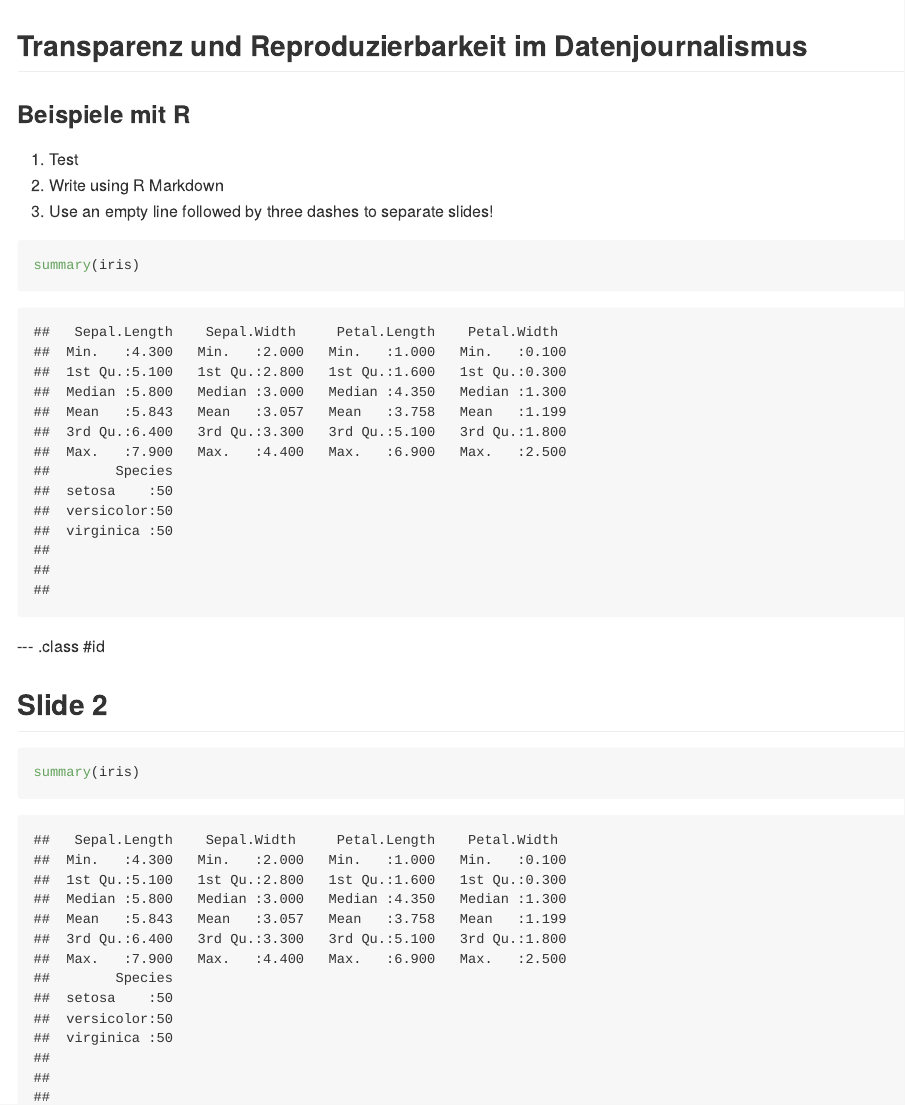
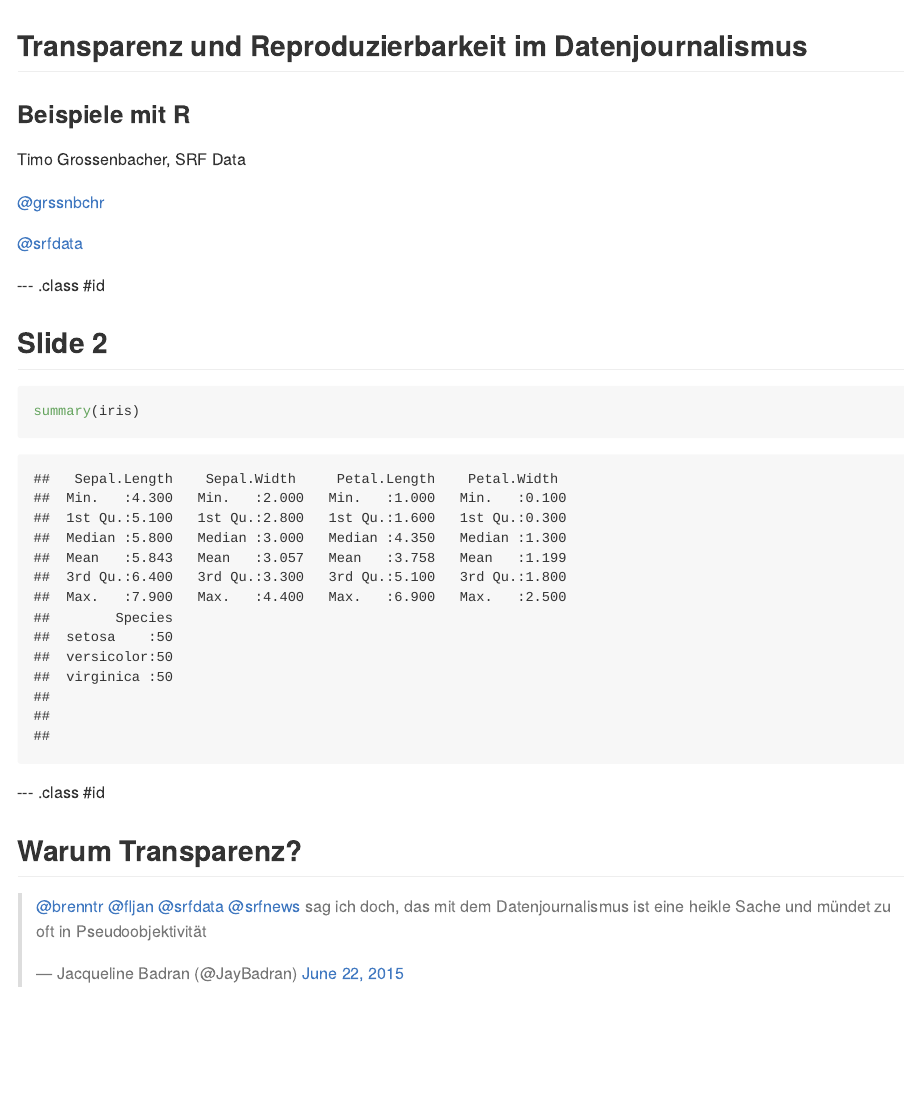
Before and after one commit to grssnbchr/nrdl-rddj, an R Markdown document (index.Rmd): the page in a window 1100 px wide, from its top. The pictures show the output file index.md that the author committed with the source, drawn offline in the style of GitHub.

Commit message:
publishing deck

````diff
--- a/index.Rmd
+++ b/index.Rmd
@@ -4,8 +4,12 @@ subtitle    : Beispiele mit R
 author      : Timo Grossenbacher
 job         : Datenjournalist @srfdata
 framework   : revealjs        # {io2012, html5slides, shower, dzslides, ...}
+revealjs:
+  theme: simple
+  transition: none
+  center: "true"
 highlighter : highlight.js  # {highlight.js, prettify, highlight}
-hitheme     : tomorrow      #
+hitheme     : default      #
 widgets     : []            # {mathjax, quiz, bootstrap}
 mode        : selfcontained # {standalone, draft}
 knit        : slidify::knit2slides
@@ -14,13 +18,13 @@ knit        : slidify::knit2slides
 ## Transparenz und Reproduzierbarkeit im Datenjournalismus
 ### Beispiele mit R
 
-1. Test
-2. Write using R Markdown
-3. Use an empty line followed by three dashes to separate slides!
+Timo Grossenbacher, SRF Data
 
-```{r}
-summary(iris)
-```
+[@grssnbchr](http://twitter.com/grssnbchr)
+
+[@srfdata](http://twitter.com/srfdata)
+
+
 
 --- .class #id
 
@@ -29,3 +33,10 @@ summary(iris)
 ```{r}
 summary(iris)
 ```
+
+--- .class #id
+
+## Warum Transparenz?
+
+<blockquote class="twitter-tweet" data-conversation="none" data-cards="hidden" data-partner="tweetdeck"><p lang="de" dir="ltr"><a href="https://twitter.com/brenntr">@brenntr</a> <a href="https://twitter.com/fljan">@fljan</a> <a href="https://twitter.com/srfdata">@srfdata</a> <a href="https://twitter.com/srfnews">@srfnews</a> sag ich doch, das mit dem Datenjournalismus ist eine heikle Sache und mündet zu oft in Pseudoobjektivität</p>&mdash; Jacqueline Badran (@JayBadran) <a href="https://twitter.com/JayBadran/status/613021865007820800">June 22, 2015</a></blockquote>
+<script async src="//platform.twitter.com/widgets.js" charset="utf-8"></script>
````
Also changed, not shown: index.html, index.md.
